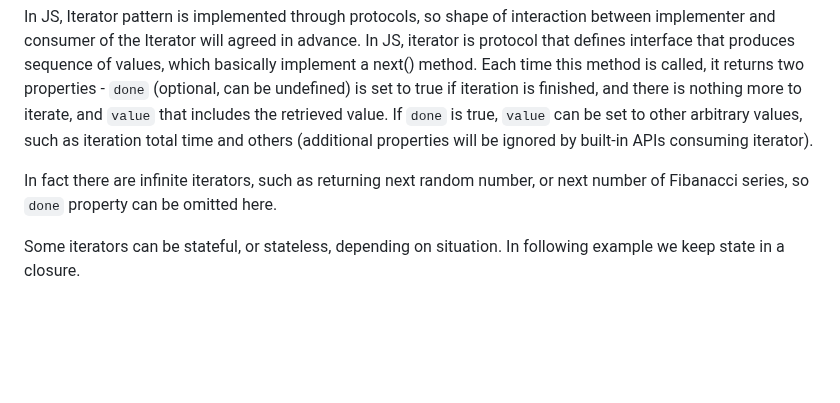
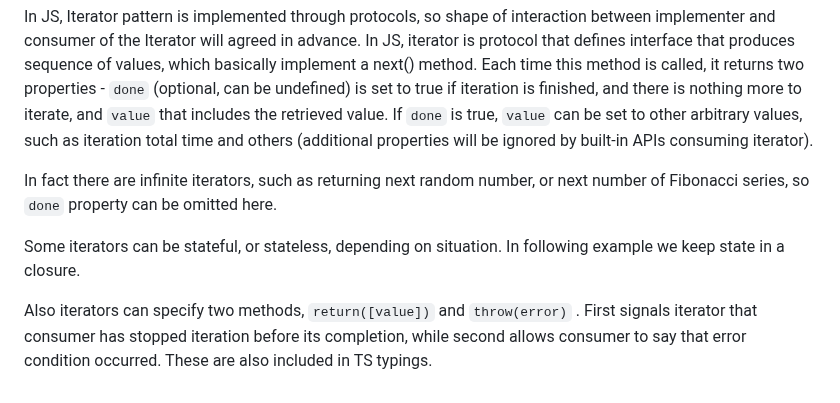
Before and after one commit to MarufZak/study-logs, a Markdown page: nodejs-design-patterns/README.md, the part around the change. Drawn GitHub-style; blank space fills up the shorter version.

Commit message:
nodejs-design-patterns: iterator

```diff
--- a/nodejs-design-patterns/README.md
+++ b/nodejs-design-patterns/README.md
@@ -3818,6 +3818,8 @@ Iterator pattern is common so that programming langs implement built-in iterator
 
 In JS, Iterator pattern is implemented through protocols, so shape of interaction between implementer and consumer of the Iterator will agreed in advance. In JS, iterator is protocol that defines interface that produces sequence of values, which basically implement a next() method. Each time this method is called, it returns two properties - `done` (optional, can be undefined) is set to true if iteration is finished, and there is nothing more to iterate, and `value` that includes the retrieved value. If `done` is true, `value` can be set to other arbitrary values, such as iteration total time and others (additional properties will be ignored by built-in APIs consuming iterator).
 
-In fact there are infinite iterators, such as returning next random number, or next number of Fibanacci series, so `done` property can be omitted here.
+In fact there are infinite iterators, such as returning next random number, or next number of Fibonacci series, so `done` property can be omitted here.
 
 Some iterators can be stateful, or stateless, depending on situation. In following example we keep state in a closure.
+
+Also iterators can specify two methods, `return([value])` and `throw(error)` . First signals iterator that consumer has stopped iteration before its completion, while second allows consumer to say that error condition occurred. These are also included in TS typings.
```
